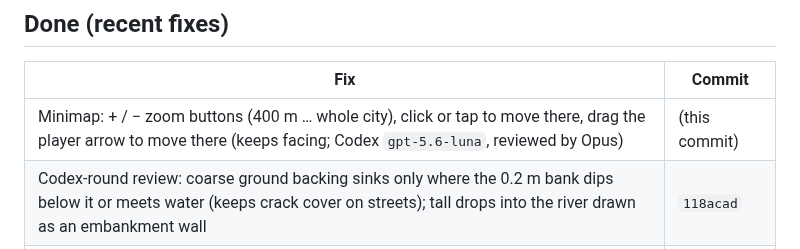
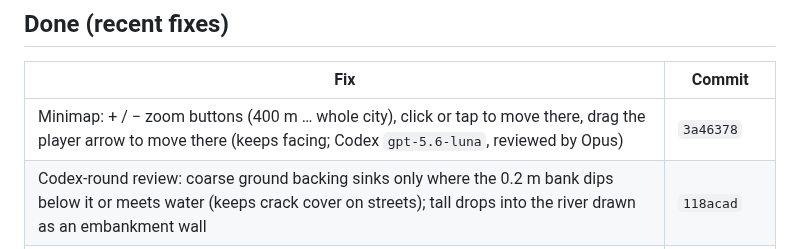
Before and after one commit to serhii-ilin/kherson, a Markdown page: docs/PROGRESS.md, the part around the change. Drawn GitHub-style.

Commit message:
PROGRESS: minimap commit hash
Co-Authored-By: Claude Opus 5.5 <noreply@anthropic.com>

```diff
--- a/docs/PROGRESS.md
+++ b/docs/PROGRESS.md
@@ -57,7 +57,7 @@ Priority: **P1** must fix soon (licence or budget breach) · **P2** visible defe
 
 | Fix | Commit |
 |---|---|
-| Minimap: + / − zoom buttons (400 m … whole city), click or tap to move there, drag the player arrow to move there (keeps facing; Codex `gpt-5.6-luna`, reviewed by Opus) | (this commit) |
+| Minimap: + / − zoom buttons (400 m … whole city), click or tap to move there, drag the player arrow to move there (keeps facing; Codex `gpt-5.6-luna`, reviewed by Opus) | `3a46378` |
 | Codex-round review: coarse ground backing sinks only where the 0.2 m bank dips below it or meets water (keeps crack cover on streets); tall drops into the river drawn as an embankment wall | `118acad` |
 | #17 Pines on sandy forest ground (23 → 1,300) | `f0e8018` |
 | #18 `BatchedMesh` without `WEBGL_multi_draw` verified: three falls back to one draw per chunk (same as before batching); `?nomultidraw=1` dev flag | `f0e8018` |
```
